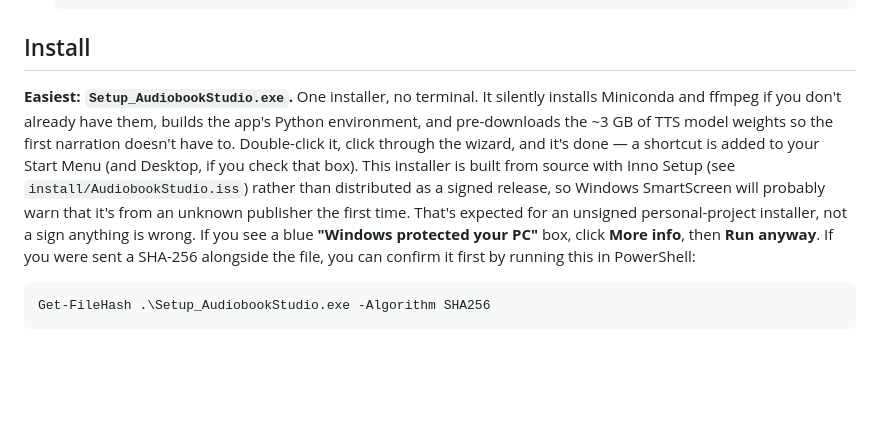
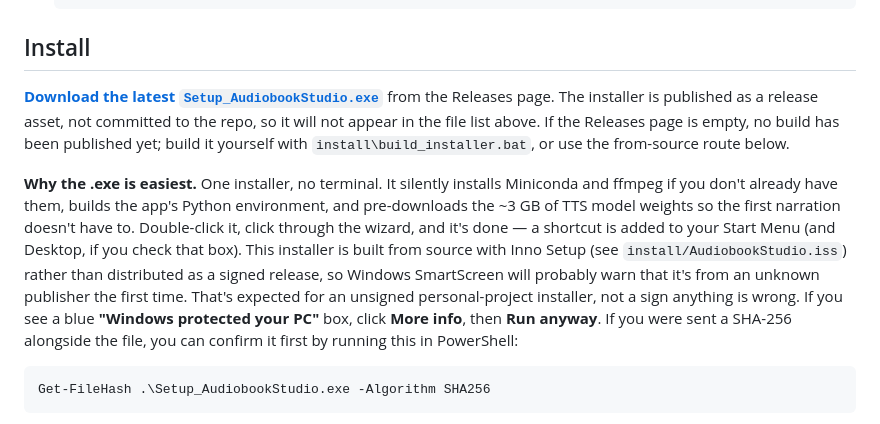
Before and after one commit to Lipton1010/Audiobook-Studio, a Markdown page: README.md, the part around one of its changes. GitHub-like rendering; blank space fills up the shorter version.

Commit message:
README: link the installer to Releases; document release procedure

````diff
--- a/README.md
+++ b/README.md
@@ -32,7 +34,9 @@ You provide these; the installer sets up everything else, including Miniconda an
 
 ## Install
 
-**Easiest: `Setup_AudiobookStudio.exe`.** One installer, no terminal. It silently installs Miniconda and ffmpeg if you don't already have them, builds the app's Python environment, and pre-downloads the ~3 GB of TTS model weights so the first narration doesn't have to. Double-click it, click through the wizard, and it's done — a shortcut is added to your Start Menu (and Desktop, if you check that box). This installer is built from source with Inno Setup (see `install/AudiobookStudio.iss`) rather than distributed as a signed release, so Windows SmartScreen will probably warn that it's from an unknown publisher the first time. That's expected for an unsigned personal-project installer, not a sign anything is wrong. If you see a blue **"Windows protected your PC"** box, click **More info**, then **Run anyway**. If you were sent a SHA-256 alongside the file, you can confirm it first by running this in PowerShell:
+**[Download the latest `Setup_AudiobookStudio.exe`](https://github.com/Lipton1010/Audiobook-Studio/releases/latest)** from the Releases page. The installer is published as a release asset, not committed to the repo, so it will not appear in the file list above. If the Releases page is empty, no build has been published yet; build it yourself with `install\build_installer.bat`, or use the from-source route below.
+
+**Why the .exe is easiest.** One installer, no terminal. It silently installs Miniconda and ffmpeg if you don't already have them, builds the app's Python environment, and pre-downloads the ~3 GB of TTS model weights so the first narration doesn't have to. Double-click it, click through the wizard, and it's done — a shortcut is added to your Start Menu (and Desktop, if you check that box). This installer is built from source with Inno Setup (see `install/AudiobookStudio.iss`) rather than distributed as a signed release, so Windows SmartScreen will probably warn that it's from an unknown publisher the first time. That's expected for an unsigned personal-project installer, not a sign anything is wrong. If you see a blue **"Windows protected your PC"** box, click **More info**, then **Run anyway**. If you were sent a SHA-256 alongside the file, you can confirm it first by running this in PowerShell:
 
 ```
 Get-FileHash .\Setup_AudiobookStudio.exe -Algorithm SHA256
````
Also changed, not shown: other parts of README.md (+2 -0 lines), CLAUDE.md (+15 -0 lines).
